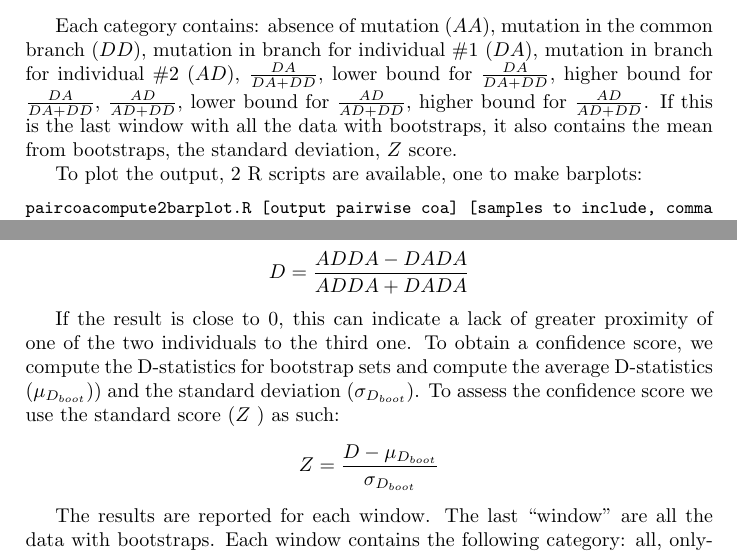
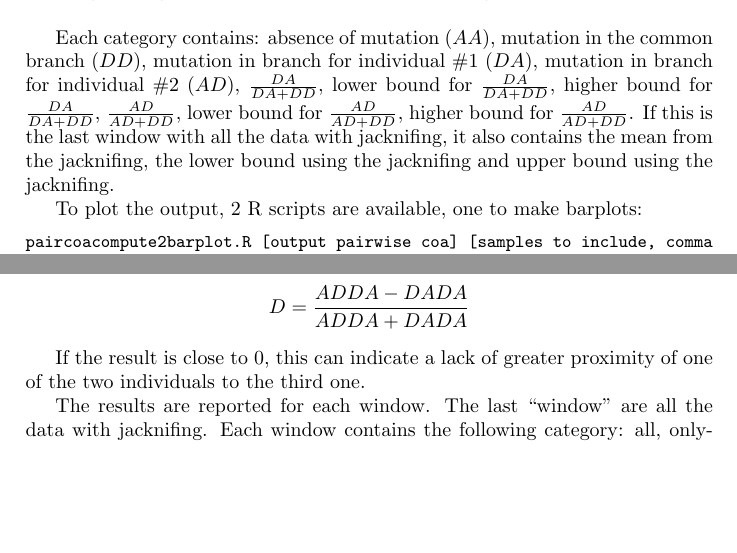
Before and after one commit to grenaud/glactools, a LaTeX paper (doc/reference.tex): two parts of pages 17 and 18 of 21, joined at a grey line, cut so that both start at the same text, the shorter picture padded with empty space. Compiled offline with pdfLaTeX.

Commit message:
fix reference

```diff
--- a/doc/reference.tex
+++ b/doc/reference.tex
@@ -823,9 +823,9 @@ While conditioning on bi-allelic segregating sites, glactools can compute the fr
 
 %\clearpage
 
-The results are reported for each window. The last ``window'' are all the data with bootstraps. Each window contains the following category: all, onlyCpg, noCpg, transitions, transversions, noDamage.\\
+The results are reported for each window. The last ``window'' are all the data with the jacknifing. Each window contains the following category: all, onlyCpg, noCpg, transitions, transversions, noDamage.\\
 
-Each category contains: absence of mutation ($AA$), mutation in the common branch ($DD$), mutation in branch for individual \#1 ($DA$), mutation in branch for individual \#2 ($AD$), $\frac { DA} { DA+DD }$, lower bound for $\frac { DA} { DA+DD }$, higher bound for $\frac { DA} { DA+DD }$, $\frac { AD} { AD+DD }$, lower bound for $\frac { AD} { AD+DD }$, higher bound for $\frac { AD} { AD+DD }$. If this is the last window with all the data with bootstraps, it also contains the mean from bootstraps, the standard deviation, $Z$ score.
+Each category contains: absence of mutation ($AA$), mutation in the common branch ($DD$), mutation in branch for individual \#1 ($DA$), mutation in branch for individual \#2 ($AD$), $\frac { DA} { DA+DD }$, lower bound for $\frac { DA} { DA+DD }$, higher bound for $\frac { DA} { DA+DD }$, $\frac { AD} { AD+DD }$, lower bound for $\frac { AD} { AD+DD }$, higher bound for $\frac { AD} { AD+DD }$. If this is the last window with all the data with jacknifing, it also contains the mean from the jacknifing, the lower bound using the jacknifing and upper bound using the jacknifing.
 
 
 To plot the output, 2 R scripts are available, one to make barplots:
@@ -853,11 +853,13 @@ D= \frac {ADDA-DADA} {ADDA+DADA}
 \]
 
 
-If the result is close to 0, this can indicate a lack of greater proximity of one of the two individuals to the third one. To obtain a confidence score, we compute the D-statistics for bootstrap sets and compute the average D-statistics  ($\mu_{D_{boot}}$)) and the standard deviation ($\sigma_{D_{boot}}$). To assess the confidence score  we use the standard score ($Z$ ) as such:
+If the result is close to 0, this can indicate a lack of greater proximity of one of the two individuals to the third one.
 
-\[
-Z = \frac { D - \mu_{D_{boot}}  } {\sigma_{D_{boot}}}
-\]
+%To obtain a confidence score, we compute the D-statistics for bootstrap sets and compute the average D-statistics  ($\mu_{D_{boot}}$)) and the standard deviation ($\sigma_{D_{boot}}$). To assess the confidence score  we use the standard score ($Z$ ) as such:
+
+%\[
+%Z = \frac { D - \mu_{D_{boot}}  } {\sigma_{D_{boot}}}
+%\]
 
 
 \begin{figure}[!tpb]%figure1
@@ -869,5 +871,5 @@ Z = \frac { D - \mu_{D_{boot}}  } {\sigma_{D_{boot}}}
 %\afterpage{\clearpage}
 %
 
-The results are reported for each window. The last ``window'' are all the data with bootstraps. Each window contains the following category: all, onlyCpg, noCpg, transitions, transversions, noDamage.\\
+The results are reported for each window. The last ``window'' are all the data with jacknifing. Each window contains the following category: all, onlyCpg, noCpg, transitions, transversions, noDamage.\\
 
```
Also changed, not shown: doc/reference.pdf, doc/reference.tex (2 more changed lines).
